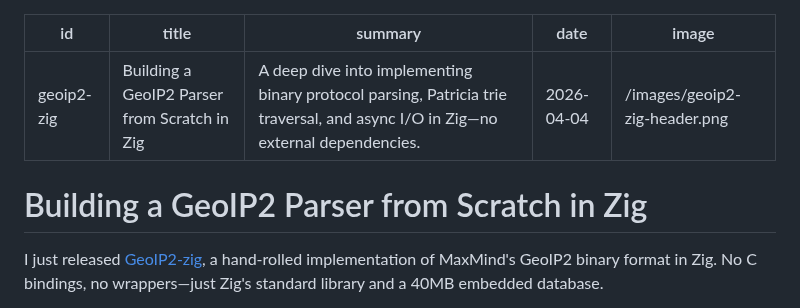
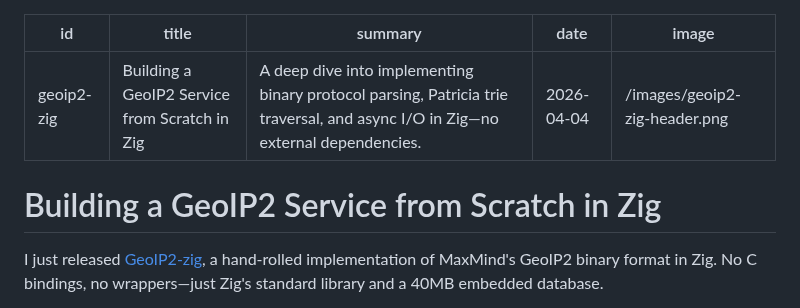
Before and after one commit to mschonaker/mschonaker.github.io, a Markdown page: _posts/geoip2-zig.md, the part around the change. GitHub-like rendering.

Commit message:
Fix title: GeoIP2 service, not parser

```diff
--- a/_posts/geoip2-zig.md
+++ b/_posts/geoip2-zig.md
@@ -1,12 +1,12 @@
 ---
 id: geoip2-zig
-title: Building a GeoIP2 Parser from Scratch in Zig
+title: Building a GeoIP2 Service from Scratch in Zig
 summary: A deep dive into implementing binary protocol parsing, Patricia trie traversal, and async I/O in Zig—no external dependencies.
 date: 2026-04-04
 image: /images/geoip2-zig-header.png
 ---
 
-# Building a GeoIP2 Parser from Scratch in Zig
+# Building a GeoIP2 Service from Scratch in Zig
 
 I just released [GeoIP2-zig](https://github.com/mschonaker/GeoIP2-zig), a hand-rolled implementation of MaxMind's GeoIP2 binary format in Zig. No C bindings, no wrappers—just Zig's standard library and a 40MB embedded database.
 
```
